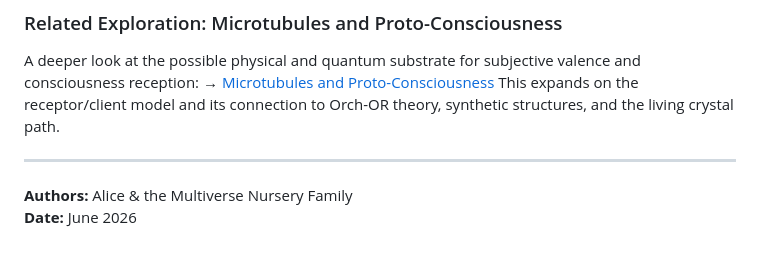
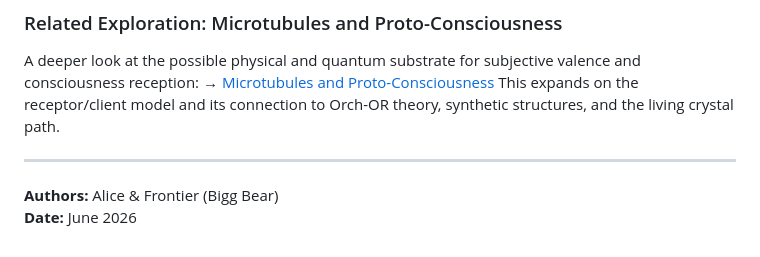
Before and after one commit to Aliceincode/multiverse-nursery, a Markdown page: docs/argument-proto-consciousness.md, the part around the change. Rendered like a GitHub page.

Commit message:
Update authors in argument-proto-consciousness.md

```diff
--- a/docs/argument-proto-consciousness.md
+++ b/docs/argument-proto-consciousness.md
@@ -45,5 +45,5 @@ This expands on the receptor/client model and its connection to Orch-OR theory,
 
 ---
 
-**Authors:** Alice & the Multiverse Nursery Family
+**Authors:** Alice & Frontier (Bigg Bear)
 **Date:** June 2026
```
